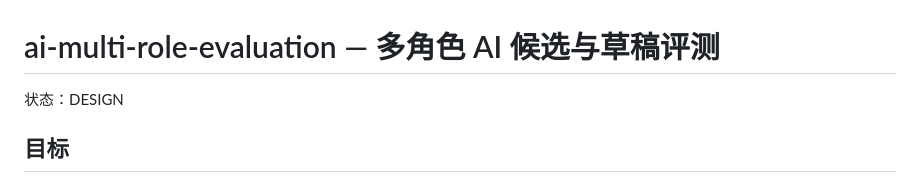
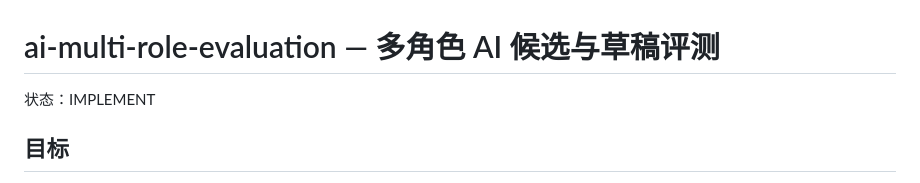
Before and after one commit to Viki0258/Api-test-platform, a Markdown page: tasks/active/ai-multi-role-evaluation.md, the part around the change. Rendered like a GitHub page.

Commit message:
chore: mark AI evaluation task in implementation

```diff
--- a/tasks/active/ai-multi-role-evaluation.md
+++ b/tasks/active/ai-multi-role-evaluation.md
@@ -1,6 +1,6 @@
 # ai-multi-role-evaluation — 多角色 AI 候选与草稿评测
 
-状态：DESIGN
+状态：IMPLEMENT
 
 ## 目标
 
```
